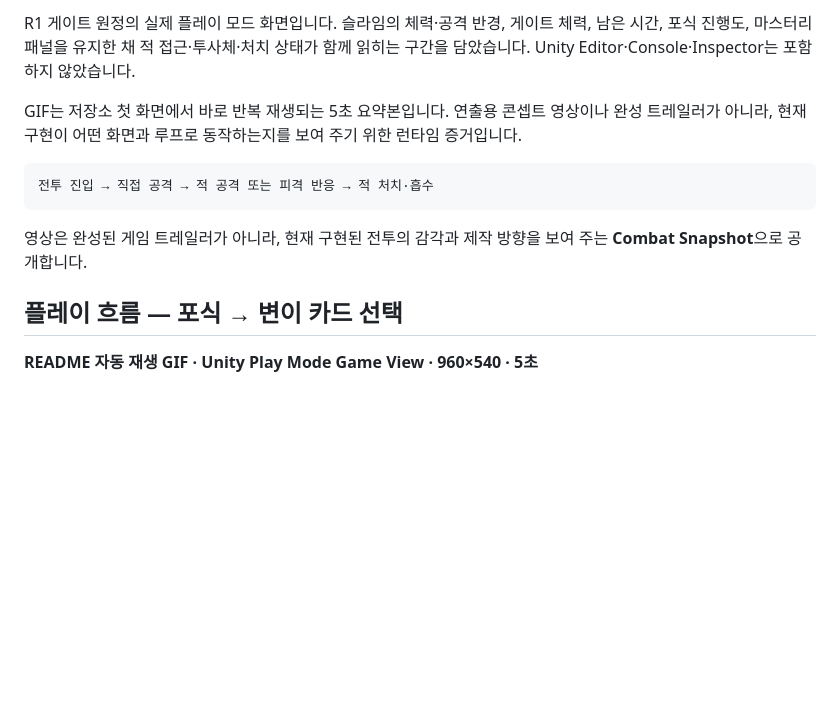
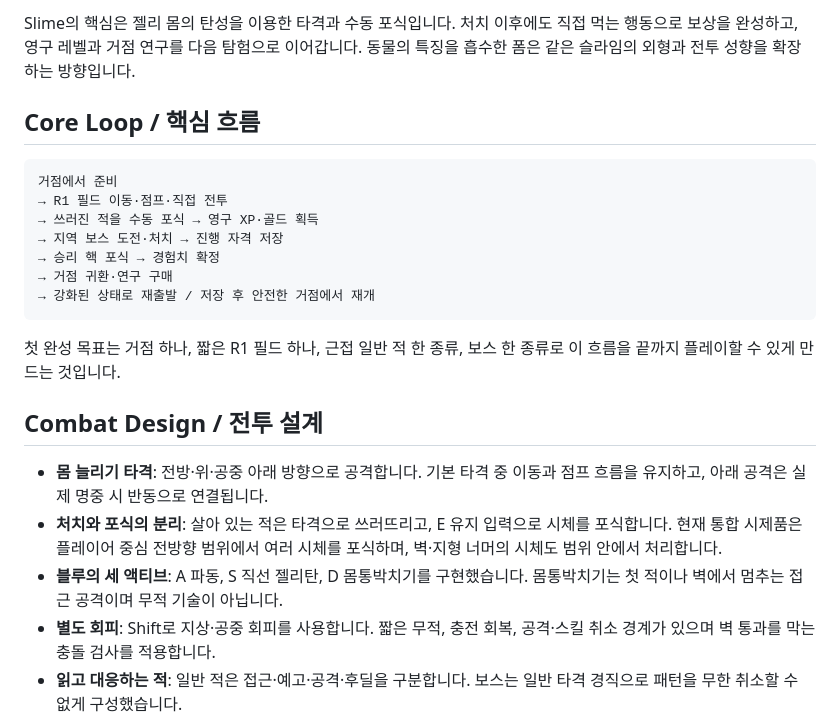
Before and after one commit to jeon950523/slime-combat-showcase, a Markdown page: README.md, the part around one of its changes. GitHub-like rendering; blank space fills up the shorter version.

Commit message:
문서: 최신 횡스크롤 액션 RPG 기획과 구현 기준으로 README 전면 교체

````diff
--- a/README.md
+++ b/README.md
@@ -13,15 +12,25 @@
 
-R1 게이트 원정의 실제 플레이 모드 화면입니다. 슬라임의 체력·공격 반경, 게이트 체력, 남은 시간, 포식 진행도, 마스터리 패널을 유지한 채 적 접근·투사체·처치 상태가 함께 읽히는 구간을 담았습니다. Unity Editor·Console·Inspector는 포함하지 않았습니다.
+Slime의 핵심은 젤리 몸의 탄성을 이용한 타격과 수동 포식입니다. 처치 이후에도 직접 먹는 행동으로 보상을 완성하고, 영구 레벨과 거점 연구를 다음 탐험으로 이어갑니다. 동물의 특징을 흡수한 폼은 같은 슬라임의 외형과 전투 성향을 확장하는 방향입니다.
 
-GIF는 저장소 첫 화면에서 바로 반복 재생되는 5초 요약본입니다. 연출용 콘셉트 영상이나 완성 트레일러가 아니라, 현재 구현이 어떤 화면과 루프로 동작하는지를 보여 주기 위한 런타임 증거입니다.
+## Core Loop / 핵심 흐름
 
 ```text
-전투 진입 → 직접 공격 → 적 공격 또는 피격 반응 → 적 처치·흡수
+거점에서 준비
+→ R1 필드 이동·점프·직접 전투
+→ 쓰러진 적을 수동 포식 → 영구 XP·골드 획득
+→ 지역 보스 도전·처치 → 진행 자격 저장
+→ 승리 핵 포식 → 경험치 확정
+→ 거점 귀환·연구 구매
+→ 강화된 상태로 재출발 / 저장 후 안전한 거점에서 재개
 ```
 
-영상은 완성된 게임 트레일러가 아니라, 현재 구현된 전투의 감각과 제작 방향을 보여 주는 **Combat Snapshot**으로 공개합니다.
+첫 완성 목표는 거점 하나, 짧은 R1 필드 하나, 근접 일반 적 한 종류, 보스 한 종류로 이 흐름을 끝까지 플레이할 수 있게 만드는 것입니다.
 
-## 플레이 흐름 — 포식 → 변이 카드 선택
+## Combat Design / 전투 설계
 
-**README 자동 재생 GIF · Unity Play Mode Game View · 960×540 · 5초**
+- **몸 늘리기 타격**: 전방·위·공중 아래 방향으로 공격합니다. 기본 타격 중 이동과 점프 흐름을 유지하고, 아래 공격은 실제 명중 시 반동으로 연결됩니다.
+- **처치와 포식의 분리**: 살아 있는 적은 타격으로 쓰러뜨리고, E 유지 입력으로 시체를 포식합니다. 현재 통합 시제품은 플레이어 중심 전방향 범위에서 여러 시체를 포식하며, 벽·지형 너머의 시체도 범위 안에서 처리합니다.
+- **블루의 세 액티브**: A 파동, S 직선 젤리탄, D 몸통박치기를 구현했습니다. 몸통박치기는 첫 적이나 벽에서 멈추는 접근 공격이며 무적 기술이 아닙니다.
+- **별도 회피**: Shift로 지상·공중 회피를 사용합니다. 짧은 무적, 충전 회복, 공격·스킬 취소 경계가 있으며 벽 통과를 막는 충돌 검사를 적용합니다.
+- **읽고 대응하는 적**: 일반 적은 접근·예고·공격·후딜을 구분합니다. 보스는 일반 타격 경직으로 패턴을 무한 취소할 수 없게 구성했습니다.
 
````
Also changed, not shown: other parts of README.md (+69 -82 lines).
